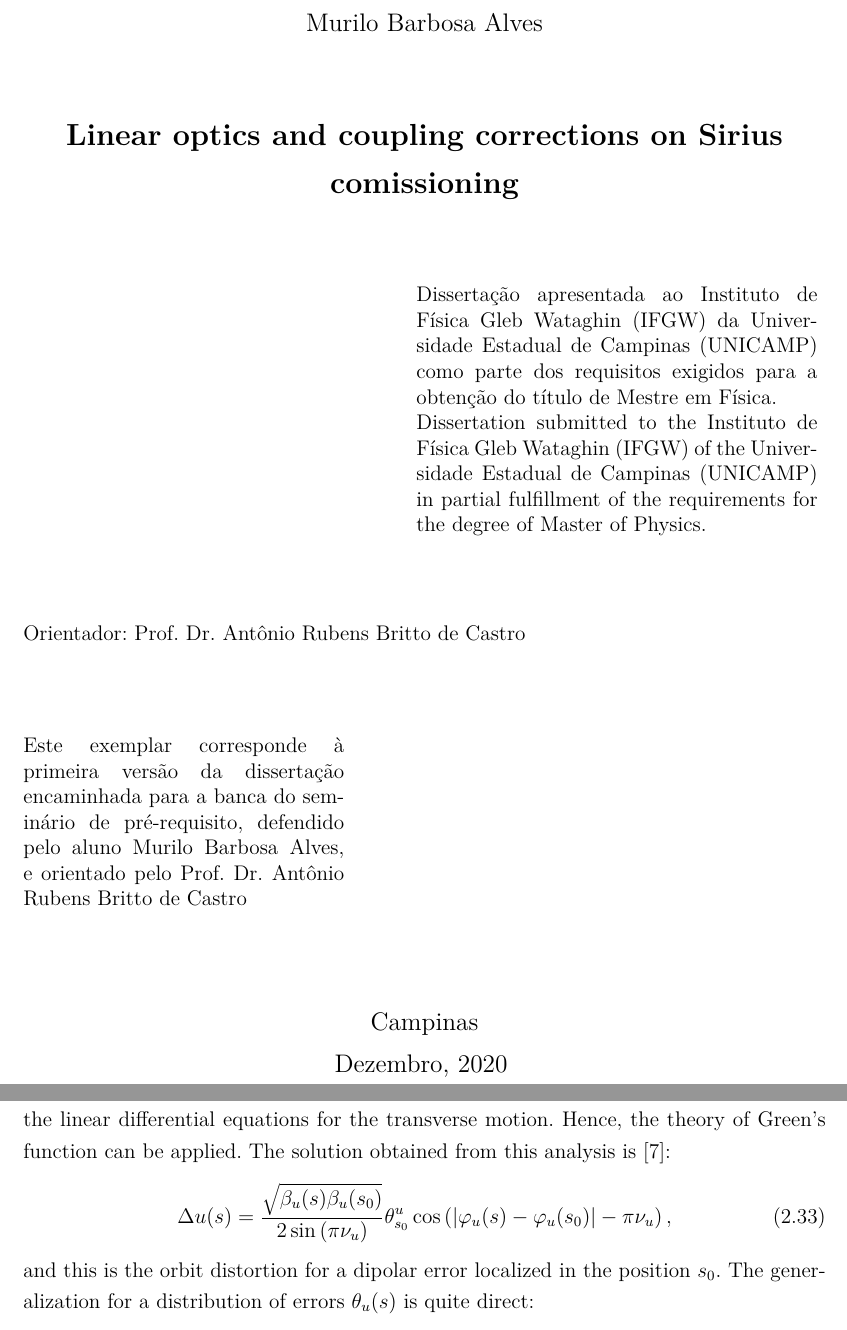
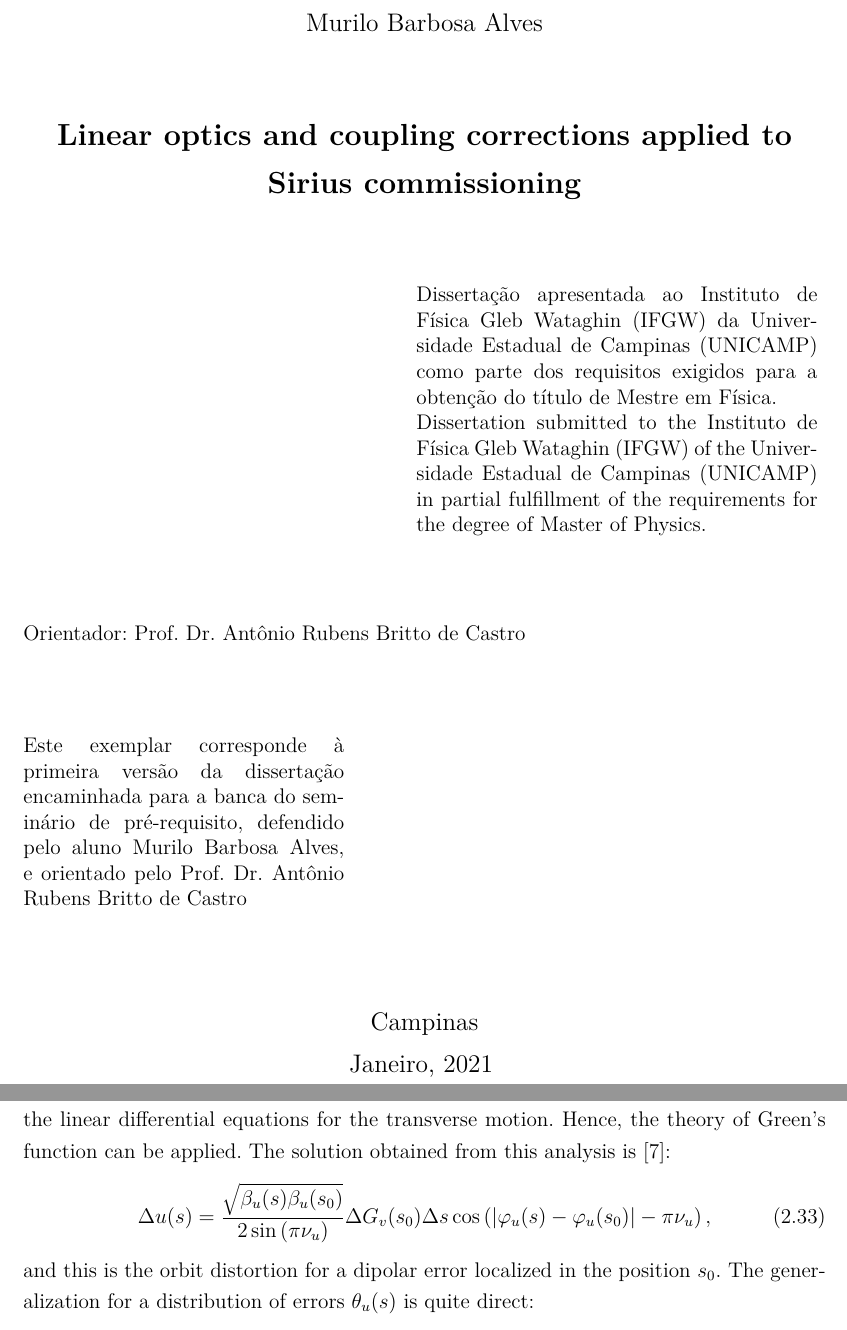
Before and after one commit to murilobalves/master_thesis, a LaTeX thesis (main.tex, which reads 2dynamics.tex): two parts of pages 2 and 28 of 104, joined at a grey line, cut so that both start at the same text. Compiled offline with pdfLaTeX.

Commit message:
Version sent to 'pre-requisito' seminar

```diff
--- a/2dynamics.tex
+++ b/2dynamics.tex
@@ -381,8 +381,11 @@ In the presence of this dipolar kick, the transverse equations of motion  are:
 Remember that $u'' = \frac{\Delta u'}{\Delta s}$, then writing the above equations as $\Delta u' + K_u(s) u \Delta s = \Delta G_v(s) \Delta s$ and taking the limit $\Delta s \rightarrow 0$, $\Delta u' = \theta^{u}_{s_0}$ is recovered.
 
 With the kick approximation, the dipolar error can be viewed as an impulse term in the linear differential equations for the transverse motion. Hence, the theory of Green's function can be applied. The solution obtained from this analysis is~\cite{wiedemann2007physics}:
+% \begin{equation}
+%     \Delta u(s) = \dfrac{\sqrt{\beta_{u}(s)\beta_{u}(s_0)}}{2\sin\left(\pi\nu_{u}\right)} \theta_{s_0}^{u} \cos\left( |\varphi_{u}(s) - \varphi_{u}(s_0)| - \pi\nu_{u} \right),
+% \end{equation}
 \begin{equation}
-    \Delta u(s) = \dfrac{\sqrt{\beta_{u}(s)\beta_{u}(s_0)}}{2\sin\left(\pi\nu_{u}\right)} \theta_{s_0}^{u} \cos\left( |\varphi_{u}(s) - \varphi_{u}(s_0)| - \pi\nu_{u} \right),
+    \Delta u(s) = \dfrac{\sqrt{\beta_{u}(s)\beta_{u}(s_0)}}{2\sin\left(\pi\nu_{u}\right)}  \Delta G_v(s_0)\Delta s \cos\left( |\varphi_{u}(s) - \varphi_{u}(s_0)| - \pi\nu_{u} \right),
 \end{equation}
 and this is the orbit distortion for a dipolar error localized in the position $s_0$. The generalization for a distribution of errors $\theta_u(s)$ is quite direct:
 \begin{equation}
--- a/main.tex
+++ b/main.tex
@@ -3,11 +3,11 @@
 % \bibliography{library}
 
 % Informacoes de dados para CAPA e FOLHA DE ROSTO:
-\mytitle{Correções de ótica linear e acoplamento no comissionamento do Sirius}
-\titulo{Linear optics and coupling corrections on Sirius comissioning}
+\mytitle{Correções de ótica linear e acoplamento aplicadas ao comissionamento do Sirius}
+\titulo{Linear optics and coupling corrections applied to Sirius commissioning}
 \autor{Murilo Barbosa Alves}
 \local{Campinas}
-\data{Dezembro, 2020}
+\data{Janeiro, 2021}
 \orientador[Orientador:]{Prof. Dr. Antônio Rubens Britto de Castro}
 \instituicao{%
     UNIVERSIDADE ESTADUAL DE CAMPINAS
```
Also changed, not shown: 1introduction.tex (+1 -1 lines), 3loco.tex (+1 -1 lines), preamble/preambulo.tex (+2 -0 lines), preamble/pretextuais.tex (+1 -1 lines).
